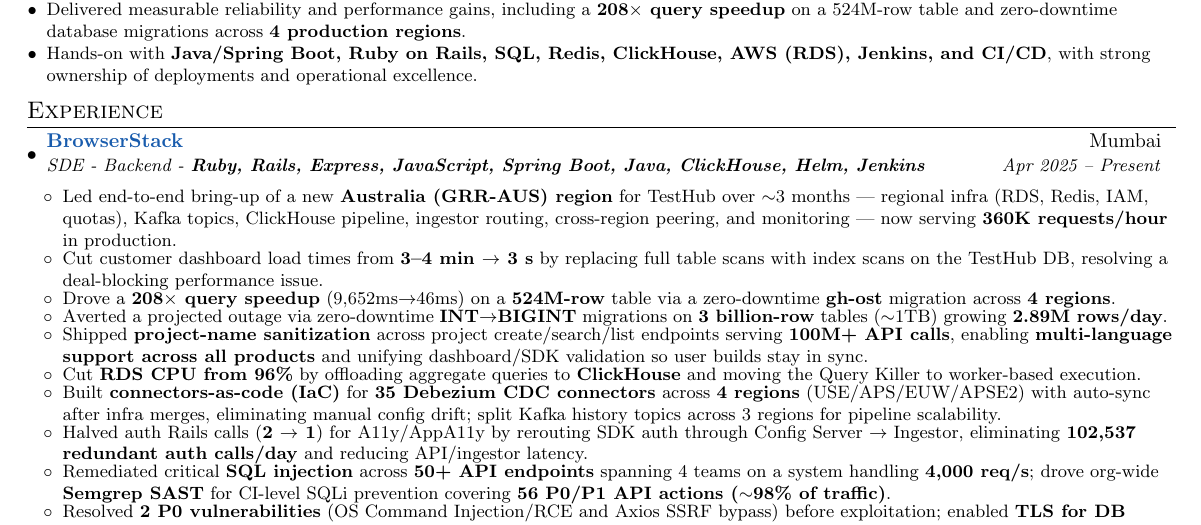
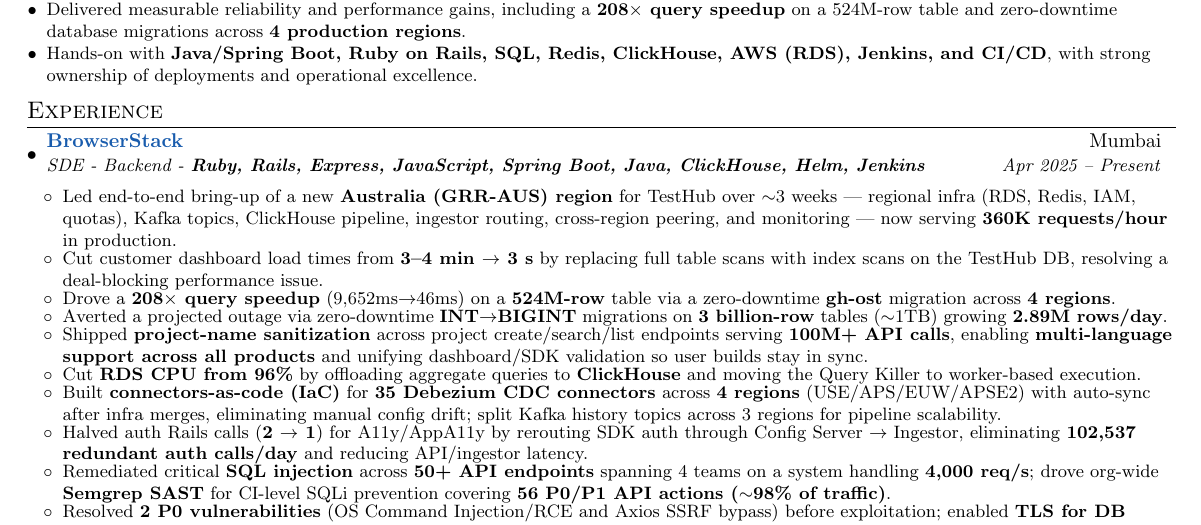
Before and after one commit to yash10019coder/resume, a LaTeX CV (Yash_Verma_CV_Remote_Short.tex): part of the page, cut so that both start at the same text. Compiled offline with pdfLaTeX.

Commit message:
update Australia region project description in CV for accuracy

```diff
--- a/Yash_Verma_CV_Remote_Short.tex
+++ b/Yash_Verma_CV_Remote_Short.tex
@@ -139,7 +139,7 @@
 {\href{https://browserstack.com}{BrowserStack}}{Mumbai}
 {SDE - Backend - \textbf{Ruby, Rails, Express, JavaScript, Spring Boot, Java, ClickHouse, Helm, Jenkins}}{Apr 2025 -- Present}
 \resumeItemListStart
-\resumeItem{Led end-to-end bring-up of a new \textbf{Australia (GRR-AUS) region} for TestHub over $\sim$3 months --- regional infra (RDS, Redis, IAM, quotas), Kafka topics, ClickHouse pipeline, ingestor routing, cross-region peering, and monitoring --- now serving \textbf{360K requests/hour} in production.}
+\resumeItem{Led end-to-end bring-up of a new \textbf{Australia (GRR-AUS) region} for TestHub over $\sim$3 weeks --- regional infra (RDS, Redis, IAM, quotas), Kafka topics, ClickHouse pipeline, ingestor routing, cross-region peering, and monitoring --- now serving \textbf{360K requests/hour} in production.}
 \resumeItem{Cut customer dashboard load times from \textbf{3--4 min $\rightarrow$ 3 s} by replacing full table scans with index scans on the TestHub DB, resolving a deal-blocking performance issue.}
 \resumeItem{Drove a \textbf{208$\times$ query speedup} (9,652ms$\rightarrow$46ms) on a \textbf{524M-row} table via a zero-downtime \textbf{gh-ost} migration across \textbf{4 regions}.}
 \resumeItem{Averted a projected outage via zero-downtime \textbf{INT$\rightarrow$BIGINT} migrations on \textbf{3 billion-row} tables ($\sim$1TB) growing \textbf{2.89M rows/day}.}
```
Also changed, not shown: Yash_Verma_CV_Remote_Short.pdf.
